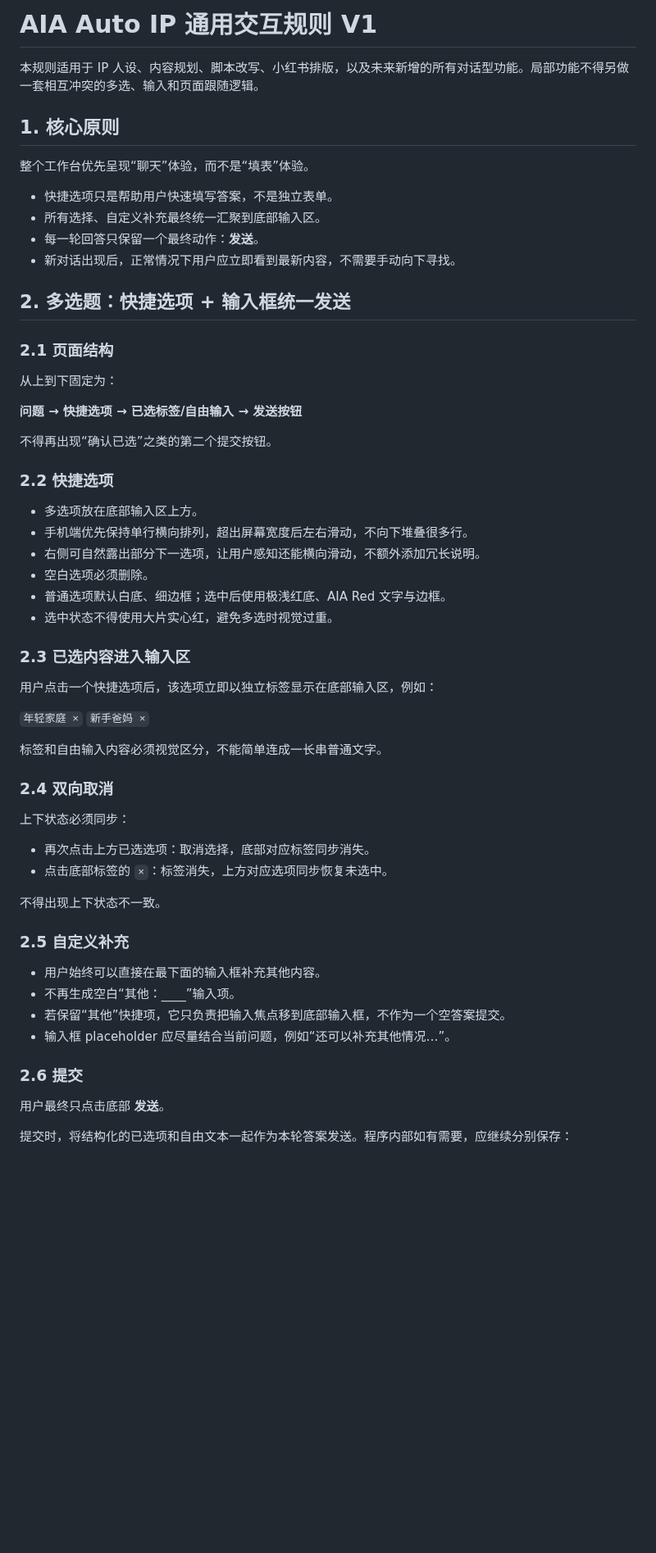
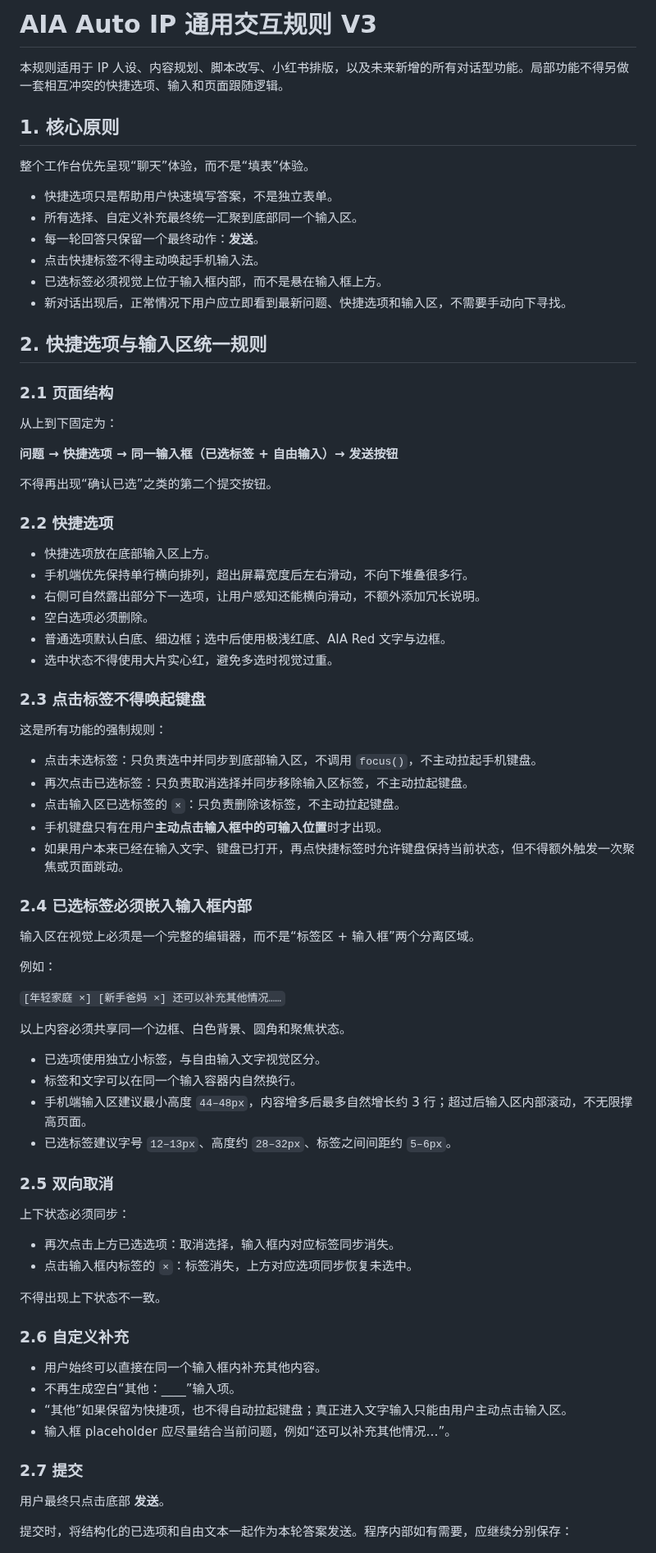
Before and after one commit to Yugongbiji/AIA-Auto-IP, a Markdown page: docs/通用交互规则.md, the part around one of its changes. Shown at 82% size. Rendered like a GitHub page; blank space fills up the shorter version.

```diff
--- a/docs/通用交互规则.md
+++ b/docs/通用交互规则.md
@@ -1,60 +1,79 @@
-# AIA Auto IP 通用交互规则 V1
+# AIA Auto IP 通用交互规则 V3
 
-本规则适用于 IP 人设、内容规划、脚本改写、小红书排版，以及未来新增的所有对话型功能。局部功能不得另做一套相互冲突的多选、输入和页面跟随逻辑。
+本规则适用于 IP 人设、内容规划、脚本改写、小红书排版，以及未来新增的所有对话型功能。局部功能不得另做一套相互冲突的快捷选项、输入和页面跟随逻辑。
 
 ## 1. 核心原则
 
 整个工作台优先呈现“聊天”体验，而不是“填表”体验。
 
 - 快捷选项只是帮助用户快速填写答案，不是独立表单。
-- 所有选择、自定义补充最终统一汇聚到底部输入区。
+- 所有选择、自定义补充最终统一汇聚到底部同一个输入区。
 - 每一轮回答只保留一个最终动作：**发送**。
-- 新对话出现后，正常情况下用户应立即看到最新内容，不需要手动向下寻找。
+- 点击快捷标签不得主动唤起手机输入法。
+- 已选标签必须视觉上位于输入框内部，而不是悬在输入框上方。
+- 新对话出现后，正常情况下用户应立即看到最新问题、快捷选项和输入区，不需要手动向下寻找。
 
-## 2. 多选题：快捷选项 + 输入框统一发送
+## 2. 快捷选项与输入区统一规则
 
 ### 2.1 页面结构
 
 从上到下固定为：
 
-**问题 → 快捷选项 → 已选标签/自由输入 → 发送按钮**
+**问题 → 快捷选项 → 同一输入框（已选标签 + 自由输入）→ 发送按钮**
 
 不得再出现“确认已选”之类的第二个提交按钮。
 
 ### 2.2 快捷选项
 
-- 多选项放在底部输入区上方。
+- 快捷选项放在底部输入区上方。
 - 手机端优先保持单行横向排列，超出屏幕宽度后左右滑动，不向下堆叠很多行。
 - 右侧可自然露出部分下一选项，让用户感知还能横向滑动，不额外添加冗长说明。
 - 空白选项必须删除。
 - 普通选项默认白底、细边框；选中后使用极浅红底、AIA Red 文字与边框。
 - 选中状态不得使用大片实心红，避免多选时视觉过重。
 
-### 2.3 已选内容进入输入区
+### 2.3 点击标签不得唤起键盘
 
-用户点击一个快捷选项后，该选项立即以独立标签显示在底部输入区，例如：
+这是所有功能的强制规则：
 
-`年轻家庭 ×` `新手爸妈 ×`
+- 点击未选标签：只负责选中并同步到底部输入区，不调用 `focus()`，不主动拉起手机键盘。
+- 再次点击已选标签：只负责取消选择并同步移除输入区标签，不主动拉起键盘。
+- 点击输入区已选标签的 `×`：只负责删除该标签，不主动拉起键盘。
+- 手机键盘只有在用户**主动点击输入框中的可输入位置**时才出现。
+- 如果用户本来已经在输入文字、键盘已打开，再点快捷标签时允许键盘保持当前状态，但不得额外触发一次聚焦或页面跳动。
 
-标签和自由输入内容必须视觉区分，不能简单连成一长串普通文字。
+### 2.4 已选标签必须嵌入输入框内部
 
-### 2.4 双向取消
+输入区在视觉上必须是一个完整的编辑器，而不是“标签区 + 输入框”两个分离区域。
+
+例如：
+
+`[年轻家庭 ×] [新手爸妈 ×] 还可以补充其他情况……`
+
+以上内容必须共享同一个边框、白色背景、圆角和聚焦状态。
+
+- 已选项使用独立小标签，与自由输入文字视觉区分。
+- 标签和文字可以在同一个输入容器内自然换行。
+- 手机端输入区建议最小高度 `44–48px`，内容增多后最多自然增长约 3 行；超过后输入区内部滚动，不无限撑高页面。
+- 已选标签建议字号 `12–13px`、高度约 `28–32px`、标签之间间距约 `5–6px`。
+
+### 2.5 双向取消
 
 上下状态必须同步：
 
-- 再次点击上方已选选项：取消选择，底部对应标签同步消失。
-- 点击底部标签的 `×`：标签消失，上方对应选项同步恢复未选中。
+- 再次点击上方已选选项：取消选择，输入框内对应标签同步消失。
+- 点击输入框内标签的 `×`：标签消失，上方对应选项同步恢复未选中。
 
 不得出现上下状态不一致。
 
-### 2.5 自定义补充
+### 2.6 自定义补充
 
-- 用户始终可以直接在最下面的输入框补充其他内容。
+- 用户始终可以直接在同一个输入框内补充其他内容。
 - 不再生成空白“其他：____”输入项。
-- 若保留“其他”快捷项，它只负责把输入焦点移到底部输入框，不作为一个空答案提交。
+- “其他”如果保留为快捷项，也不得自动拉起键盘；真正进入文字输入只能由用户主动点击输入区。
 - 输入框 placeholder 应尽量结合当前问题，例如“还可以补充其他情况…”。
 
-### 2.6 提交
+### 2.7 提交
 
 用户最终只点击底部 **发送**。
 
```
Also changed, not shown: other parts of docs/通用交互规则.md (+37 -21 lines).
